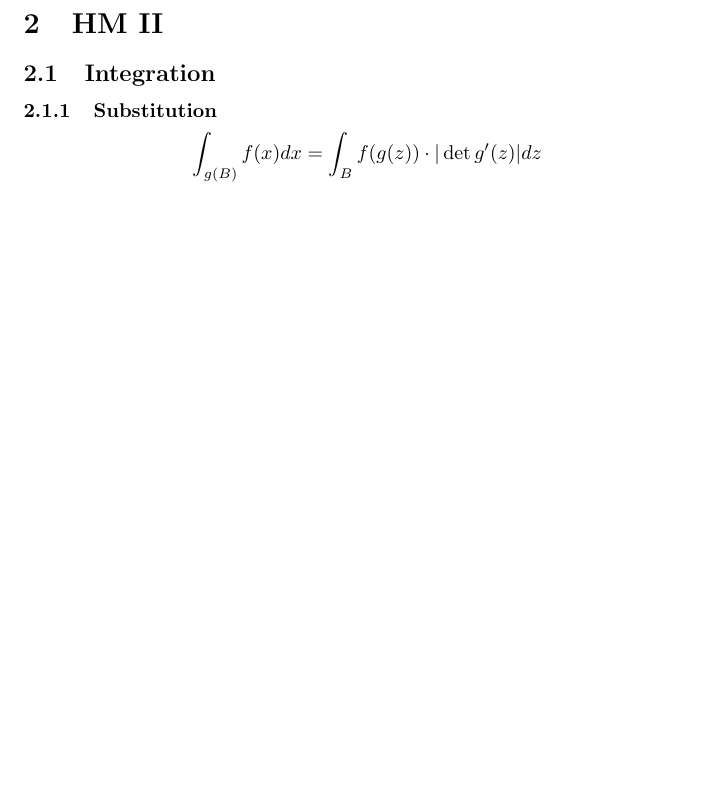
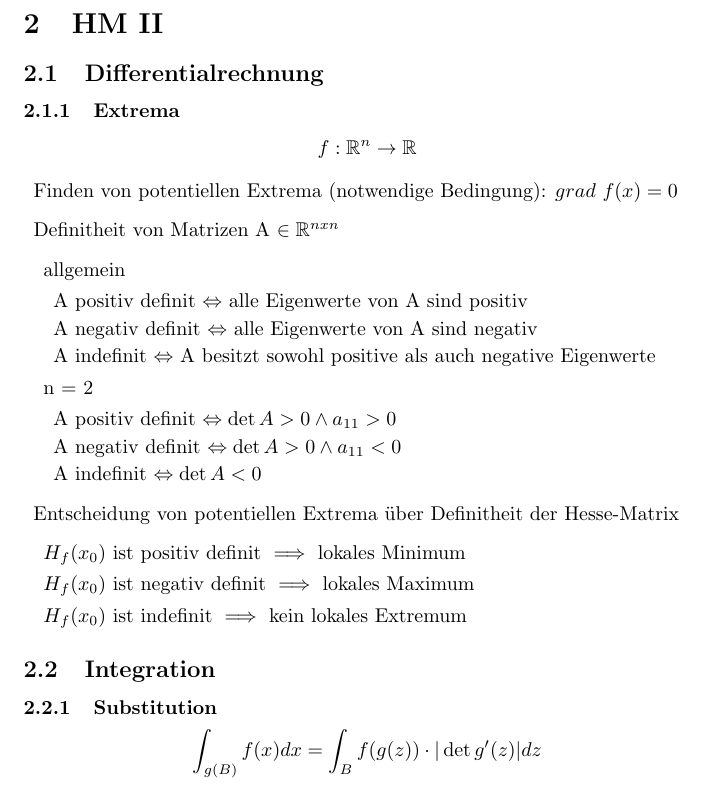
Before and after one commit to theascone/hm, a LaTeX document (zusammenfassung.tex): part of page 3 of 4 before the commit and part of page 3 of 5 after it, cut so that both start at the same text, the shorter picture padded with empty space. Compiled offline with pdfLaTeX.

Commit message:
HM II/Differentialrechnung/Extrema hinzugefügt

```diff
--- a/zusammenfassung.tex
+++ b/zusammenfassung.tex
@@ -131,6 +131,39 @@
 	\clearpage
 
 	\section{HM II}
+
+			\subsection{Differentialrechnung}
+
+			\subsubsection{Extrema}
+
+			\begin{displaymath}
+			f: \mathbb{R}^n \to \mathbb{R}
+			\end{displaymath}
+
+			\begin{enumerate}[]
+				\item Finden von potentiellen Extrema (notwendige Bedingung): \begin{math} grad \ f(x) = 0\end{math}
+				\item Definitheit von Matrizen A \begin{math} \in \mathbb{R}^{nxn} \end{math}
+				\begin{enumerate}[]
+					\item allgemein
+					\begin{enumerate}[]
+						\item A positiv definit \begin{math} \Leftrightarrow \end{math} alle Eigenwerte von A sind positiv
+						\item A negativ definit \begin{math} \Leftrightarrow \end{math} alle Eigenwerte von A sind negativ
+						\item A indefinit \begin{math} \Leftrightarrow \end{math} A besitzt sowohl positive als auch negative Eigenwerte
+					\end{enumerate}
+					\item n = 2
+					\begin{enumerate}[]
+						\item A positiv definit \begin{math} \Leftrightarrow \det A > 0 \wedge a_{11} > 0 \end{math}
+						\item A negativ definit \begin{math} \Leftrightarrow \det A > 0 \wedge a_{11} < 0 \end{math}
+						\item A indefinit \begin{math} \Leftrightarrow \det A < 0 \end{math}
+					\end{enumerate}
+				\end{enumerate}
+				\item Entscheidung von potentiellen Extrema über Definitheit der Hesse-Matrix
+				\begin{enumerate}[]
+					\item \begin{math} H_f(x_0) \end{math} ist positiv definit \begin{math} \implies \end{math}  lokales Minimum
+					\item \begin{math} H_f(x_0) \end{math} ist negativ definit \begin{math} \implies \end{math}  lokales Maximum
+					\item \begin{math} H_f(x_0) \end{math} ist indefinit \begin{math} \implies \end{math}  kein lokales Extremum
+				\end{enumerate}
+			\end{enumerate}
 
 		\subsection{Integration}
 
```
